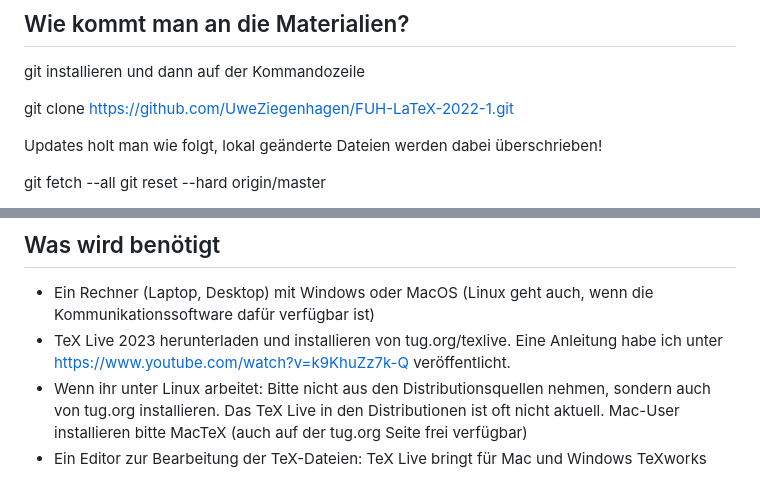
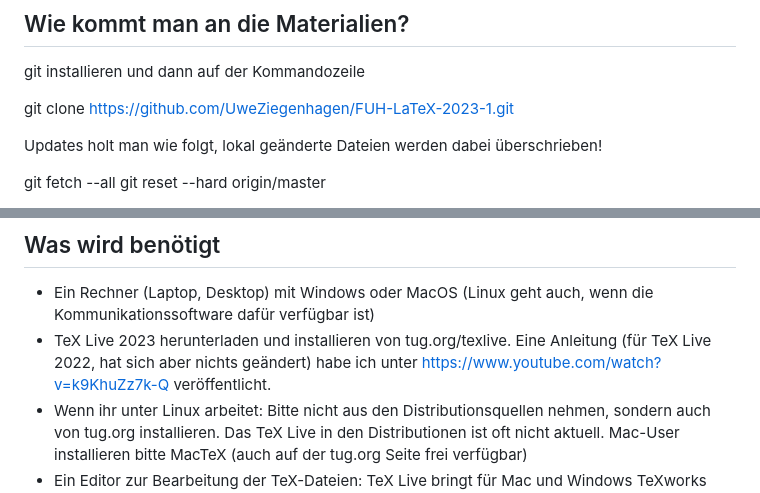
Before and after one commit to ccebinger/FUH-LaTeX-2023-1, a Markdown page: README.md, 2 parts joined by grey strips. GitHub-like rendering.

```diff
--- a/README.md
+++ b/README.md
@@ -8,7 +8,7 @@ Die Materialien können frei von jedermann genutzt und verändert werden, entspr
 
 git installieren und dann auf der Kommandozeile
 
-git clone https://github.com/UweZiegenhagen/FUH-LaTeX-2022-1.git
+git clone https://github.com/UweZiegenhagen/FUH-LaTeX-2023-1.git
 
 Updates holt man wie folgt, lokal geänderte Dateien werden dabei überschrieben!
 
@@ -33,7 +33,7 @@ Jeweils grundsätzlich von 10:00 Uhr bis 12:00 Uhr und 13:00 Uhr bis 15:00 Uhr,
 ## Was wird benötigt
 
 * Ein Rechner (Laptop, Desktop) mit Windows oder MacOS (Linux geht auch, wenn die Kommunikationssoftware dafür verfügbar ist)
-* TeX Live 2023 herunterladen und installieren von tug.org/texlive. Eine Anleitung habe ich unter https://www.youtube.com/watch?v=k9KhuZz7k-Q veröffentlicht.
+* TeX Live 2023 herunterladen und installieren von tug.org/texlive. Eine Anleitung (für TeX Live 2022, hat sich aber nichts geändert) habe ich unter https://www.youtube.com/watch?v=k9KhuZz7k-Q veröffentlicht.
 * Wenn ihr unter Linux arbeitet: Bitte nicht aus den Distributionsquellen nehmen, sondern auch von tug.org installieren. Das TeX Live in den Distributionen ist oft nicht aktuell. Mac-User installieren bitte MacTeX (auch auf der tug.org Seite frei verfügbar)
 * Ein Editor zur Bearbeitung der TeX-Dateien: TeX Live bringt für Mac und Windows TeXworks mit, einen guten einfachen Editor, den ich gern benutze. TeX Studio und Visual Studio Code (mit der ``LaTeX Workshop`` Erweiterung von James Yu) kann ich ebenfalls sehr empfehlen.
 * Grundkenntnisse von Git bzw. Github sind nicht verkehrt, da alle Dateien im Github liegen.
```
